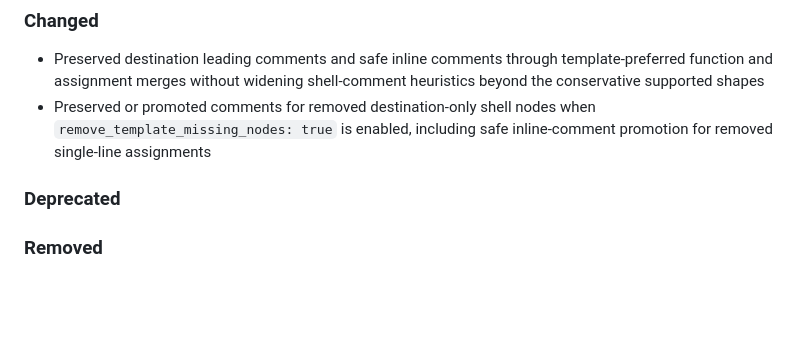
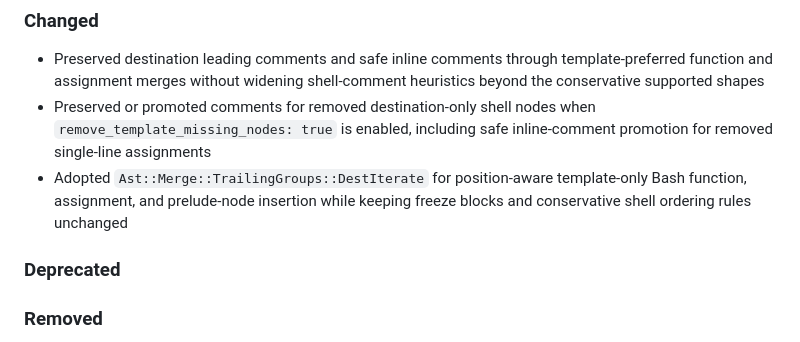
Before and after one commit to kettle-rb/bash-merge, a Markdown page: CHANGELOG.md, the part around the change. Rendered like a GitHub page; blank space fills up the shorter version.

Commit message:
📝 Ast::Merge::TrailingGroups

```diff
--- a/CHANGELOG.md
+++ b/CHANGELOG.md
@@ -26,6 +26,7 @@ Please file a bug if you notice a violation of semantic versioning.
 
 - Preserved destination leading comments and safe inline comments through template-preferred function and assignment merges without widening shell-comment heuristics beyond the conservative supported shapes
 - Preserved or promoted comments for removed destination-only shell nodes when `remove_template_missing_nodes: true` is enabled, including safe inline-comment promotion for removed single-line assignments
+- Adopted `Ast::Merge::TrailingGroups::DestIterate` for position-aware template-only Bash function, assignment, and prelude-node insertion while keeping freeze blocks and conservative shell ordering rules unchanged
 
 ### Deprecated
 
```
